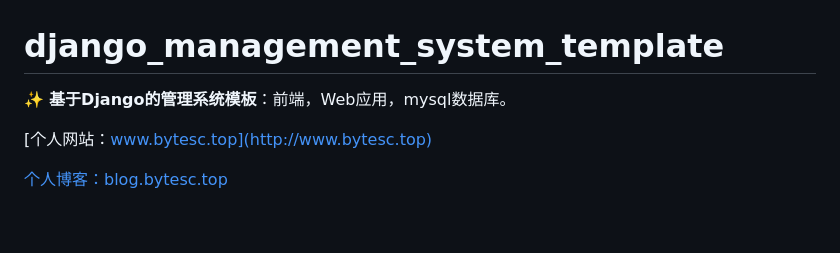
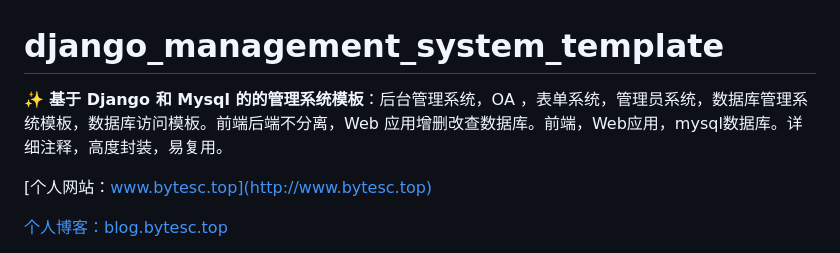
Before and after one commit to bytesc/Django_Management_System_template, a Markdown page: README.md, the part around the change. Drawn GitHub-style; blank space fills up the shorter version.

```diff
--- a/README.md
+++ b/README.md
@@ -1,6 +1,6 @@
 # django_management_system_template
 
-✨ **基于Django的管理系统模板**：前端，Web应用，mysql数据库。
+✨ **基于 Django 和 Mysql 的的管理系统模板**：后台管理系统，OA ，表单系统，管理员系统，数据库管理系统模板，数据库访问模板。前端后端不分离，Web 应用增删改查数据库。前端，Web应用，mysql数据库。详细注释，高度封装，易复用。
 
 [个人网站：www.bytesc.top](http://www.bytesc.top)
 
```
